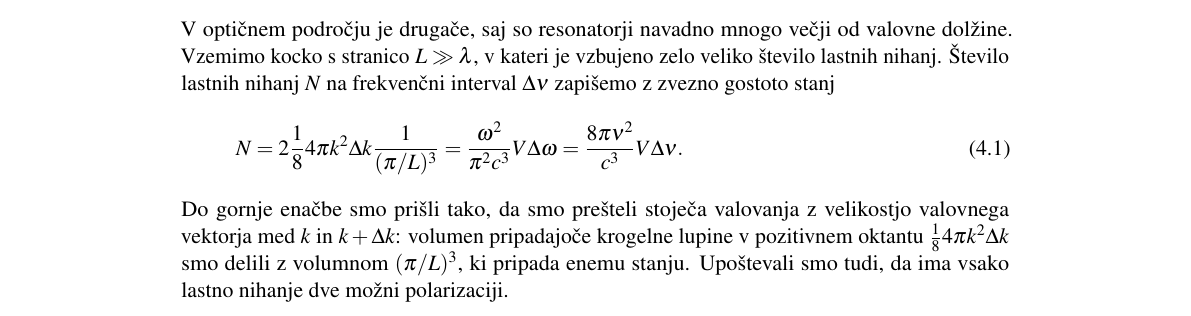
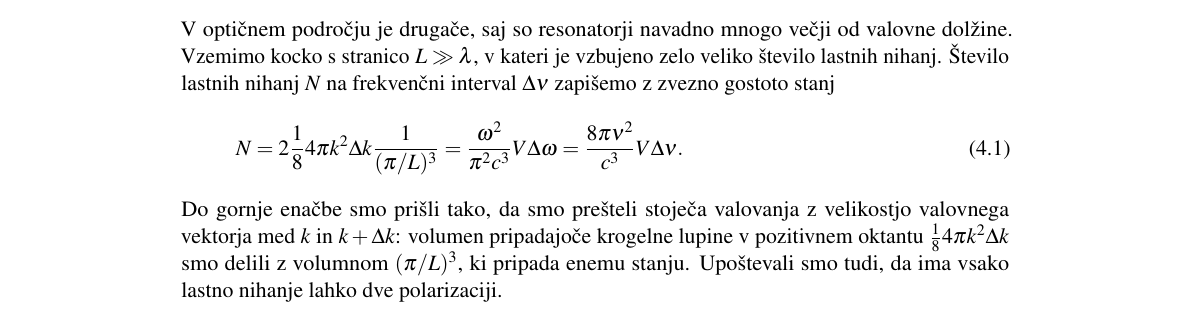
Before and after one commit to mrcinv/skripta, a LaTeX thesis (Fotonika.tex, which reads Chapter_04_Resonatorji.tex): part of page 53 of 185, cut so that both start at the same text. Compiled offline with pdfLaTeX.

Commit message:
1,2,3,4 praktično končani

```diff
--- a/Chapter_04_Resonatorji.tex
+++ b/Chapter_04_Resonatorji.tex
@@ -49,7 +49,7 @@ N=2 \frac{1}{8} 4\pi k^{2}\Delta k \frac{1}{(\pi/L)^3}=\frac{\omega^{2}}{\pi^{2}
 Do gornje enačbe smo prišli tako, da smo prešteli stoječa valovanja z velikostjo
 valovnega vektorja med $k$ in $k+\Delta k$: volumen pripadajoče krogelne lupine v pozitivnem oktantu
 $\frac{1}{8} 4\pi k^{2}\Delta k$ smo delili z volumnom $(\pi/L)^3$, ki pripada enemu stanju.
-Upoštevali smo tudi, da ima vsako lastno nihanje dve možni polarizaciji.
+Upoštevali smo tudi, da ima vsako lastno nihanje lahko dve polarizaciji.
 
 Poglejmo primer. Izberimo osrednjo frekvenco $\nu=3\cdot10^{14}~\si{\hertz}$, ki
 ustreza valovni dolžini $1~\si{\micro\metre}$, in širino frekvenčnega
```
